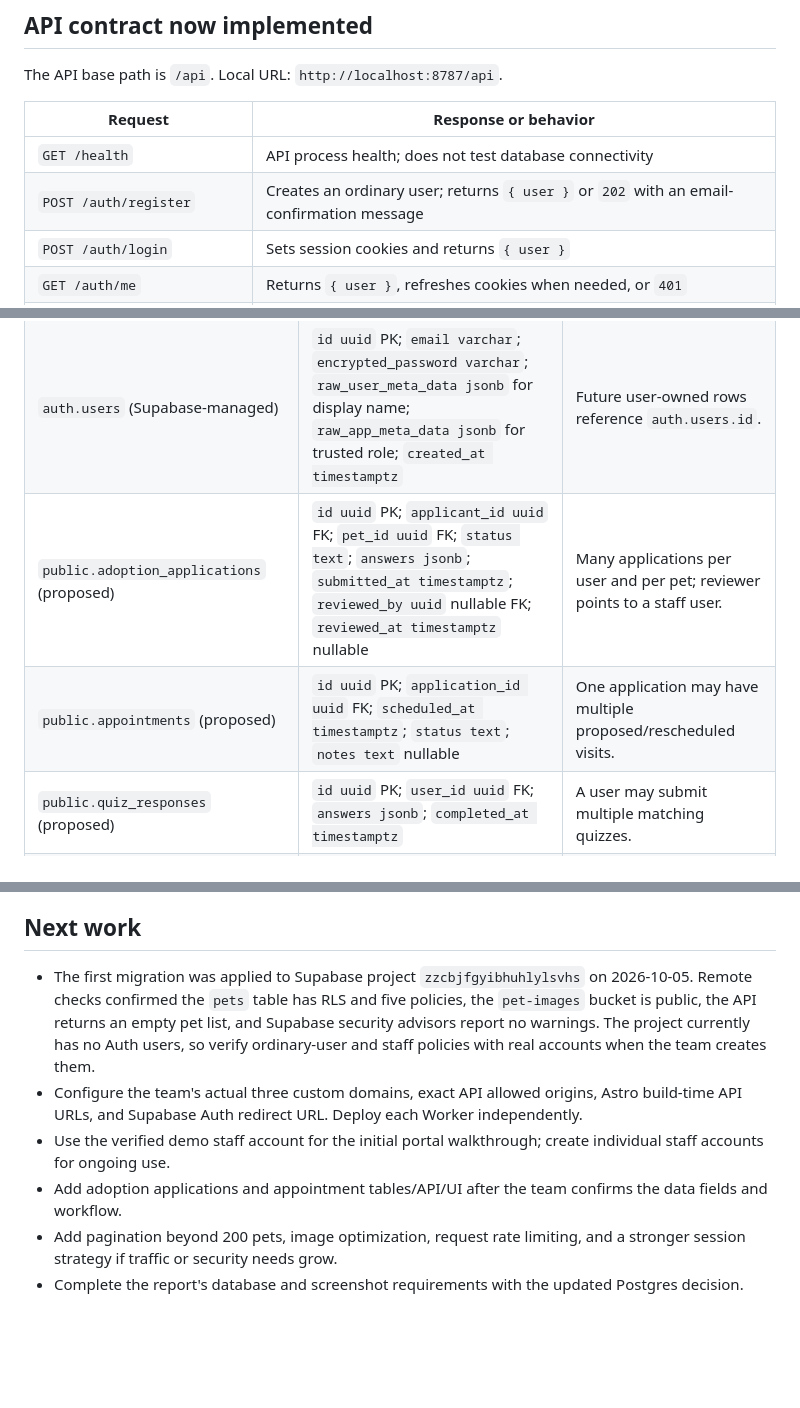
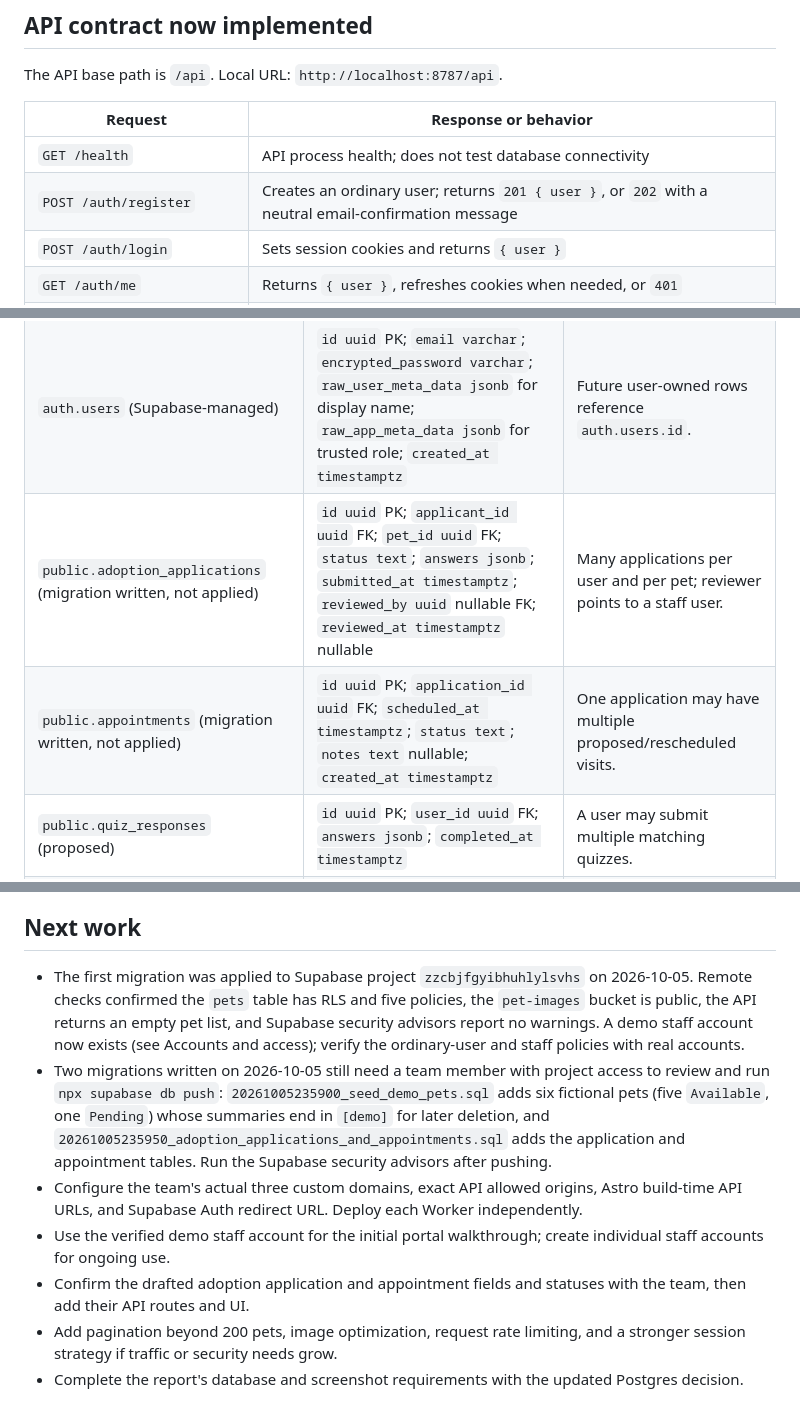
Before and after one commit to ConnorSwis/PawHeaven, a Markdown page: BRAINMAP.md, 3 parts joined by grey strips. Drawn GitHub-style; blank space fills up the shorter version.

Commit message:
Update BRAINMAP.md (#9)
Documents the seed and adoption/appointment migrations as written but not
applied, marks the two tables accordingly in the database model, notes
the neutral 202 register response, replaces the stale "no Auth users"
line, and lists the db push and security advisor steps as next work.

Co-Authored-By: Claude Opus 5.5 <noreply@anthropic.com>

```diff
--- a/BRAINMAP.md
+++ b/BRAINMAP.md
@@ -57,7 +57,7 @@ The API base path is `/api`. Local URL: `http://localhost:8787/api`.
 | Request | Response or behavior |
 | --- | --- |
 | `GET /health` | API process health; does not test database connectivity |
-| `POST /auth/register` | Creates an ordinary user; returns `{ user }` or `202` with an email-confirmation message |
+| `POST /auth/register` | Creates an ordinary user; returns `201 { user }`, or `202` with a neutral email-confirmation message |
 | `POST /auth/login` | Sets session cookies and returns `{ user }` |
 | `GET /auth/me` | Returns `{ user }`, refreshes cookies when needed, or `401` |
 | `POST /auth/logout` | Revokes the current refresh token and clears cookies |
@@ -81,8 +83,8 @@ The implemented DBMS is Supabase-hosted PostgreSQL. The only PawHeaven-owned tab
 | --- | --- | --- |
 | `public.pets` (implemented) | `id uuid` PK; `name`, `species`, `breed`, `age_label`, `status`, `summary`, `image_path` as `text`; `intake_date date`; `tags text[]`; `created_at timestamptz` | `image_path` is a Storage object path, not a SQL foreign key. |
 | `auth.users` (Supabase-managed) | `id uuid` PK; `email varchar`; `encrypted_password varchar`; `raw_user_meta_data jsonb` for display name; `raw_app_meta_data jsonb` for trusted role; `created_at timestamptz` | Future user-owned rows reference `auth.users.id`. |
-| `public.adoption_applications` (proposed) | `id uuid` PK; `applicant_id uuid` FK; `pet_id uuid` FK; `status text`; `answers jsonb`; `submitted_at timestamptz`; `reviewed_by uuid` nullable FK; `reviewed_at timestamptz` nullable | Many applications per user and per pet; reviewer points to a staff user. |
-| `public.appointments` (proposed) | `id uuid` PK; `application_id uuid` FK; `scheduled_at timestamptz`; `status text`; `notes text` nullable | One application may have multiple proposed/rescheduled visits. |
+| `public.adoption_applications` (migration written, not applied) | `id uuid` PK; `applicant_id uuid` FK; `pet_id uuid` FK; `status text`; `answers jsonb`; `submitted_at timestamptz`; `reviewed_by uuid` nullable FK; `reviewed_at timestamptz` nullable | Many applications per user and per pet; reviewer points to a staff user. |
+| `public.appointments` (migration written, not applied) | `id uuid` PK; `application_id uuid` FK; `scheduled_at timestamptz`; `status text`; `notes text` nullable; `created_at timestamptz` | One application may have multiple proposed/rescheduled visits. |
 | `public.quiz_responses` (proposed) | `id uuid` PK; `user_id uuid` FK; `answers jsonb`; `completed_at timestamptz` | A user may submit multiple matching quizzes. |
 | `public.suppliers` (proposed inventory) | `id uuid` PK; `name text`; `email text` nullable; `phone text` nullable | One supplier may provide many inventory items. |
 | `public.inventory_items` (proposed inventory) | `id uuid` PK; `supplier_id uuid` nullable FK; `name text`; `category text`; `unit text`; `quantity_on_hand numeric`; `expires_on date` nullable | Each item may have a supplier and many transactions. |
@@ -115,10 +117,11 @@ The report also calls for ten use cases with one requirement each, a user-manage
 
 ## Next work
 
-- The first migration was applied to Supabase project `zzcbjfgyibhuhlylsvhs` on 2026-10-05. Remote checks confirmed the `pets` table has RLS and five policies, the `pet-images` bucket is public, the API returns an empty pet list, and Supabase security advisors report no warnings. The project currently has no Auth users, so verify ordinary-user and staff policies with real accounts when the team creates them.
+- The first migration was applied to Supabase project `zzcbjfgyibhuhlylsvhs` on 2026-10-05. Remote checks confirmed the `pets` table has RLS and five policies, the `pet-images` bucket is public, the API returns an empty pet list, and Supabase security advisors report no warnings. A demo staff account now exists (see Accounts and access); verify the ordinary-user and staff policies with real accounts.
+- Two migrations written on 2026-10-05 still need a team member with project access to review and run `npx supabase db push`: `20261005235900_seed_demo_pets.sql` adds six fictional pets (five `Available`, one `Pending`) whose summaries end in `[demo]` for later deletion, and `20261005235950_adoption_applications_and_appointments.sql` adds the application and appointment tables. Run the Supabase security advisors after pushing.
 - Configure the team's actual three custom domains, exact API allowed origins, Astro build-time API URLs, and Supabase Auth redirect URL. Deploy each Worker independently.
 - Use the verified demo staff account for the initial portal walkthrough; create individual staff accounts for ongoing use.
-- Add adoption applications and appointment tables/API/UI after the team confirms the data fields and workflow.
+- Confirm the drafted adoption application and appointment fields and statuses with the team, then add their API routes and UI.
 - Add pagination beyond 200 pets, image optimization, request rate limiting, and a stronger session strategy if traffic or security needs grow.
 - Complete the report's database and screenshot requirements with the updated Postgres decision.
 
```
Also changed, not shown: other parts of BRAINMAP.md (+2 -0 lines).
